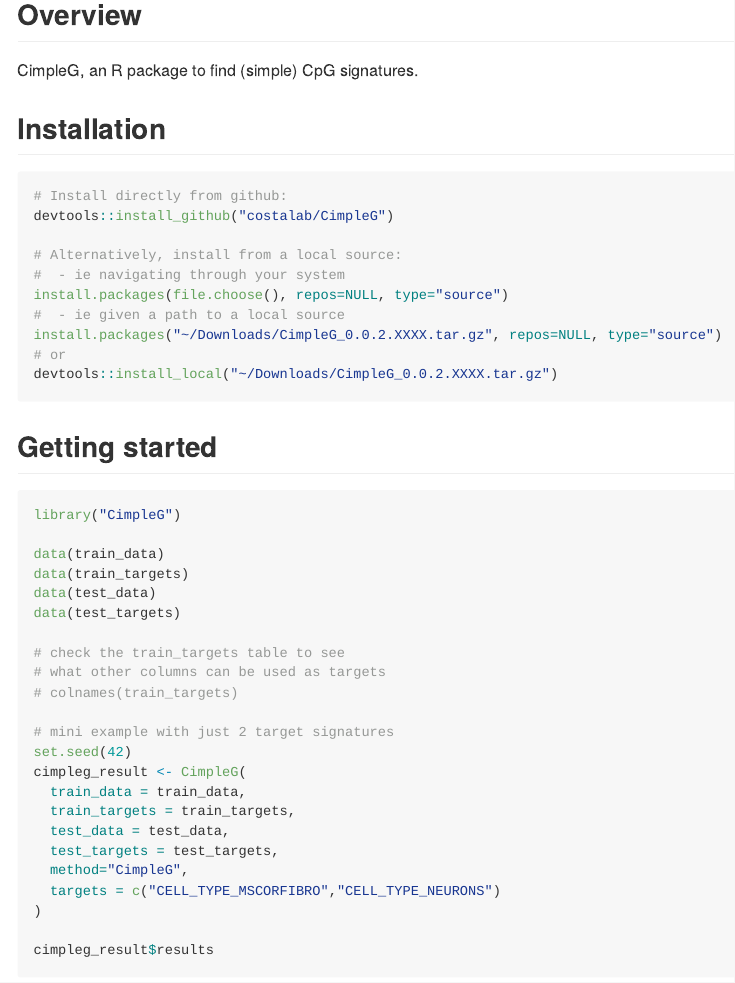
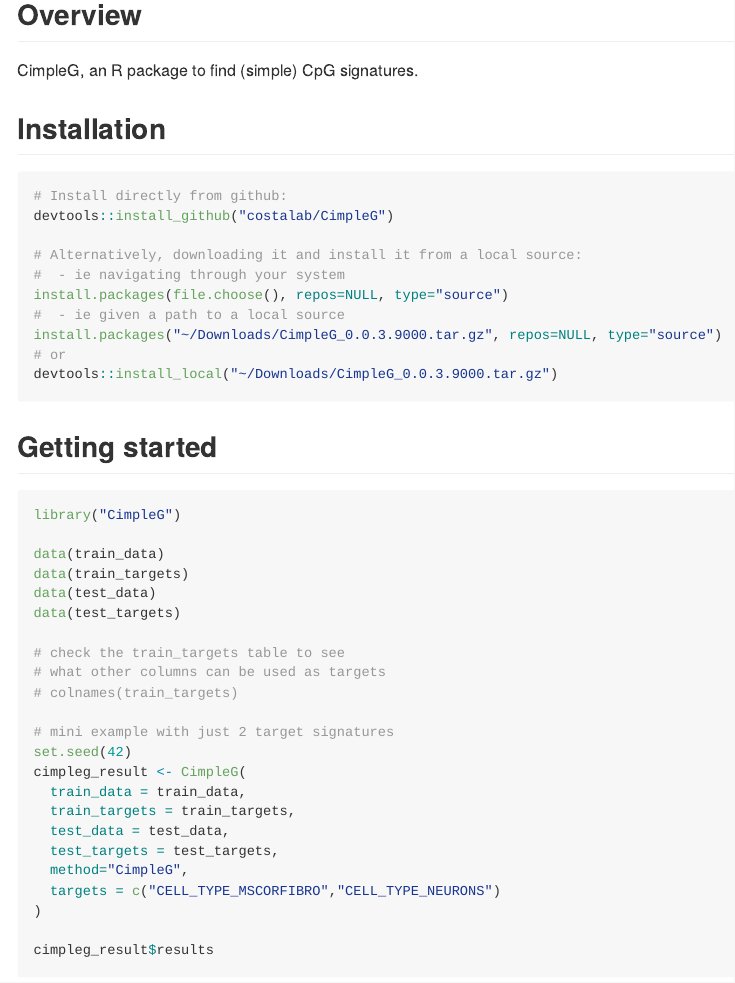
Before and after one commit to CostaLab/CimpleG, an R Markdown document (README.Rmd): the page in a window 1100 px wide, from 120 px down. The pictures show the output file README.md that the author committed with the source, drawn offline in the style of GitHub; badge pictures from the web are left out.

Commit message:
fixing doc details

````diff
--- a/README.Rmd
+++ b/README.Rmd
@@ -28,13 +28,13 @@ CimpleG, an R package to find (simple) CpG signatures.
 # Install directly from github:
 devtools::install_github("costalab/CimpleG")
 
-# Alternatively, install from a local source:
+# Alternatively, downloading it and install it from a local source:
 #  - ie navigating through your system
 install.packages(file.choose(), repos=NULL, type="source")
 #  - ie given a path to a local source
-install.packages("~/Downloads/CimpleG_0.0.2.XXXX.tar.gz", repos=NULL, type="source")
+install.packages("~/Downloads/CimpleG_0.0.3.9000.tar.gz", repos=NULL, type="source")
 # or
-devtools::install_local("~/Downloads/CimpleG_0.0.2.XXXX.tar.gz")
+devtools::install_local("~/Downloads/CimpleG_0.0.3.9000.tar.gz")
 ```
 
 ## Getting started
````
Also changed, not shown: README.md, README.Rmd (2 more changed lines), 3 other files.
